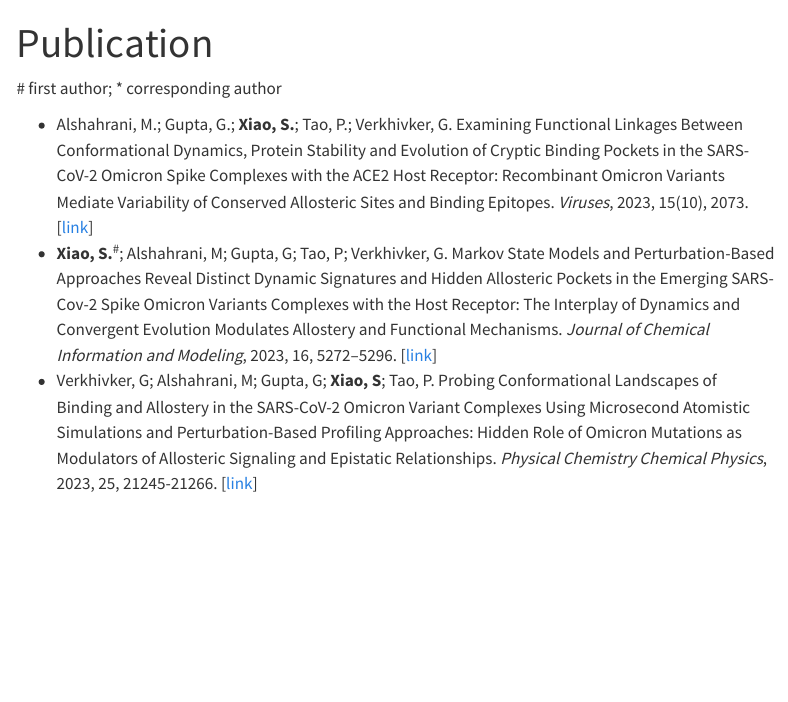
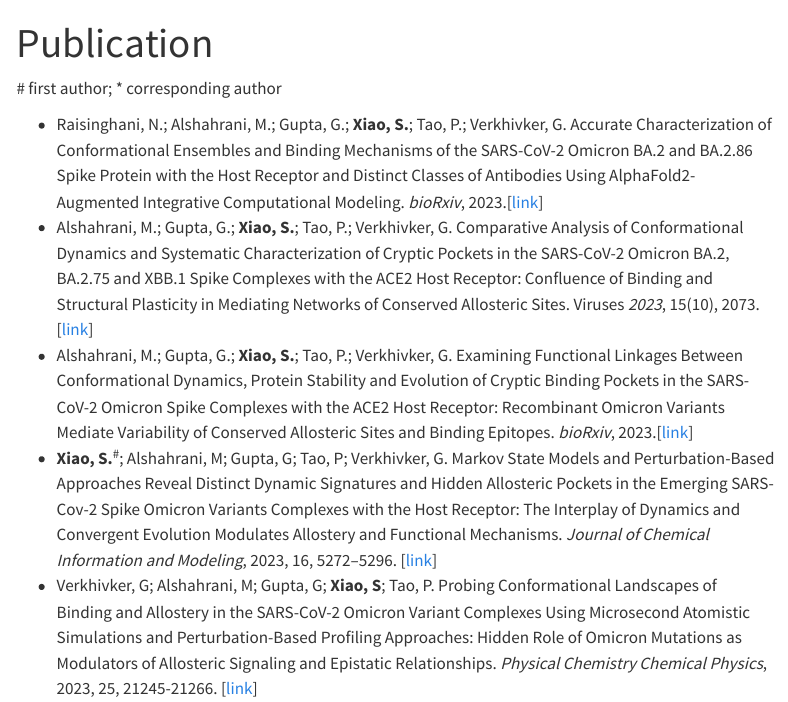
Before and after one commit to SianXiaoCHN/SianXiaoCHN.github.io, a Quarto document (publication.qmd): the page in a window 1100 px wide, from its top. Rendered offline with R 4.5, knitr and Pandoc in place of Quarto, with nearby package versions; menus at the side of the page are left out.

Commit message:
Update publication.qmd

```diff
--- a/publication.qmd
+++ b/publication.qmd
@@ -5,7 +5,9 @@ title: "Publication"
 
 \# first author; \* corresponding author
 
-- Alshahrani, M.; Gupta, G.; **Xiao, S.**; Tao, P.; Verkhivker, G. Examining Functional Linkages Between Conformational Dynamics, Protein Stability and Evolution of Cryptic Binding Pockets in the SARS-CoV-2 Omicron Spike Complexes with the ACE2 Host Receptor: Recombinant Omicron Variants Mediate Variability of Conserved Allosteric Sites and Binding Epitopes. *Viruses*, 2023, 15(10), 2073.[[link](https://doi.org/10.1101/2023.09.11.557205)]
+- Raisinghani, N.; Alshahrani, M.; Gupta, G.; **Xiao, S.**; Tao, P.; Verkhivker, G. Accurate Characterization of Conformational Ensembles and Binding Mechanisms of the SARS-CoV-2 Omicron BA.2 and BA.2.86 Spike Protein with the Host Receptor and Distinct Classes of Antibodies Using AlphaFold2-Augmented Integrative Computational Modeling. *bioRxiv*, 2023.[[link](https://doi.org/10.1101/2023.11.18.567697)]
+- Alshahrani, M.; Gupta, G.; **Xiao, S.**; Tao, P.; Verkhivker, G. Comparative Analysis of Conformational Dynamics and Systematic Characterization of Cryptic Pockets in the SARS-CoV-2 Omicron BA.2, BA.2.75 and XBB.1 Spike Complexes with the ACE2 Host Receptor: Confluence of Binding and Structural Plasticity in Mediating Networks of Conserved Allosteric Sites. Viruses *2023*, 15(10), 2073. [[link](https://doi.org/10.3390/v15102073)]
+- Alshahrani, M.; Gupta, G.; **Xiao, S.**; Tao, P.; Verkhivker, G. Examining Functional Linkages Between Conformational Dynamics, Protein Stability and Evolution of Cryptic Binding Pockets in the SARS-CoV-2 Omicron Spike Complexes with the ACE2 Host Receptor: Recombinant Omicron Variants Mediate Variability of Conserved Allosteric Sites and Binding Epitopes. *bioRxiv*, 2023.[[link](https://doi.org/10.1101/2023.09.11.557205)]
 - **Xiao, S.**^\#^; Alshahrani, M; Gupta, G; Tao, P; Verkhivker, G. Markov State Models and Perturbation-Based Approaches Reveal Distinct Dynamic Signatures and Hidden Allosteric Pockets in the Emerging SARS-Cov-2 Spike Omicron Variants Complexes with the Host Receptor: The Interplay of Dynamics and Convergent Evolution Modulates Allostery and Functional Mechanisms. *Journal of Chemical Information and Modeling*, 2023, 16, 5272–5296. [[link](https://doi.org/10.1021/acs.jcim.3c00778)]
 - Verkhivker, G; Alshahrani, M; Gupta, G; **Xiao, S**; Tao, P. Probing Conformational Landscapes of Binding and Allostery in the SARS-CoV-2 Omicron Variant Complexes Using Microsecond Atomistic Simulations and Perturbation-Based Profiling Approaches: Hidden Role of Omicron Mutations as Modulators of Allosteric Signaling and Epistatic Relationships. *Physical Chemistry Chemical Physics*, 2023, 25, 21245-21266. [[link](https://doi.org/10.1039/D3CP02042H)]
 - Tian, H.; **Xiao, S.**; Jiang, X.; Tao, P. PASSerRank: prediction of allosteric sites with learning to rank. *Journal of Computational Chemistry*, 2023, 44, 2223-2229.[[link](https://doi.org/10.1002/jcc.27193)]
```
